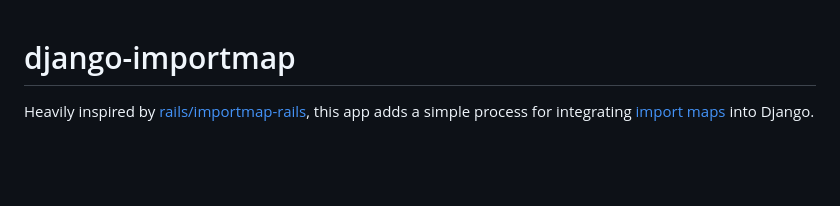
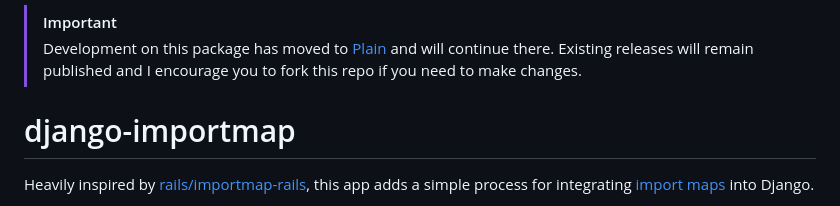
Before and after one commit to dropseed/django-importmap, a Markdown page: README.md, the part around the change. Drawn GitHub-style; blank space fills up the shorter version.

```diff
--- a/README.md
+++ b/README.md
@@ -1,3 +1,7 @@
+> [!IMPORTANT]
+> Development on this package has moved to [Plain](https://plainframework.com?ref=django-importmap) and will continue there.
+> Existing releases will remain published and I encourage you to fork this repo if you need to make changes.
+
 # django-importmap
 
 Heavily inspired by [rails/importmap-rails](https://github.com/rails/importmap-rails),
```
